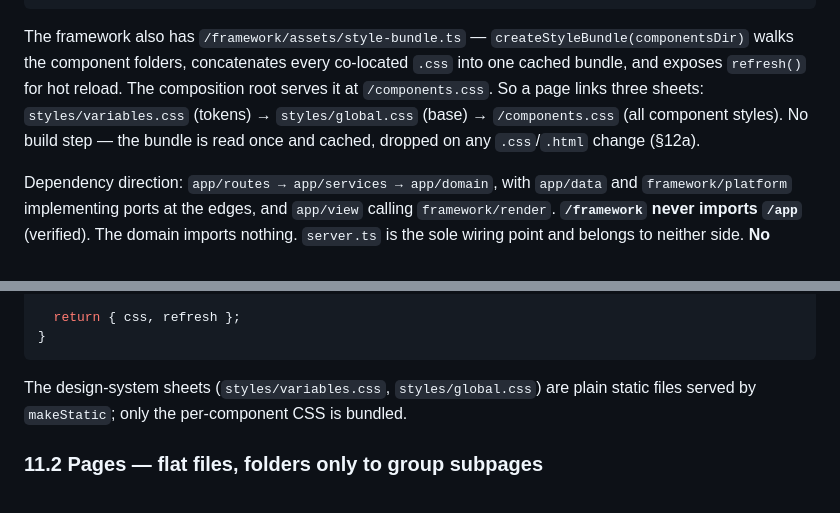
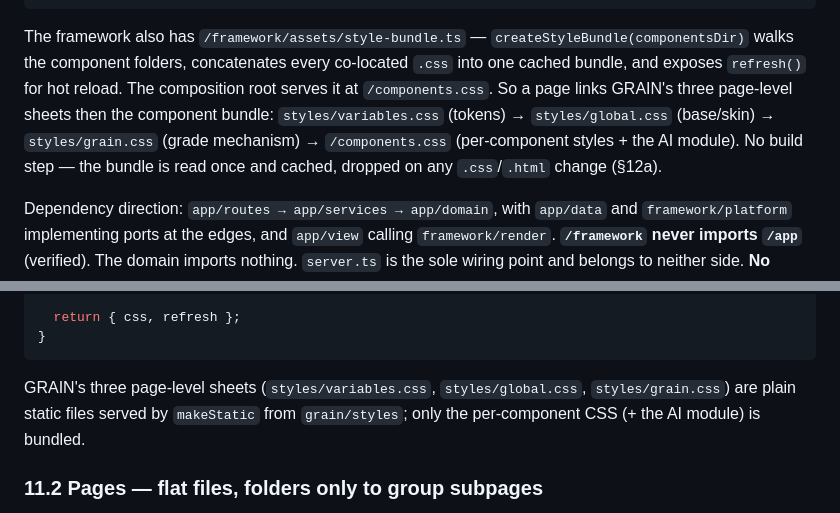
Before and after one commit to tjakoen/bread, a Markdown page: ARCHITECTURE.md, 2 parts joined by grey strips. GitHub-like rendering.

````diff
--- a/ARCHITECTURE.md
+++ b/ARCHITECTURE.md
@@ -485,10 +485,11 @@ imports from the app.
 The framework also has `/framework/assets/style-bundle.ts` —
 `createStyleBundle(componentsDir)` walks the component folders, concatenates every
 co-located `.css` into one cached bundle, and exposes `refresh()` for hot reload.
-The composition root serves it at `/components.css`. So a page links three sheets:
-`styles/variables.css` (tokens) → `styles/global.css` (base) → `/components.css`
-(all component styles). No build step — the bundle is read once and cached, dropped
-on any `.css`/`.html` change (§12a).
+The composition root serves it at `/components.css`. So a page links GRAIN's three
+page-level sheets then the component bundle: `styles/variables.css` (tokens) →
+`styles/global.css` (base/skin) → `styles/grain.css` (grade mechanism) → `/components.css`
+(per-component styles + the AI module). No build step — the bundle is read once and
+cached, dropped on any `.css`/`.html` change (§12a).
 
 Dependency direction: `app/routes → app/services → app/domain`, with `app/data`
 and `framework/platform` implementing ports at the edges, and `app/view` calling
@@ -1253,8 +1254,9 @@ export function createStyleBundle(componentsDir: string) {
 }
 ```
 
-The design-system sheets (`styles/variables.css`, `styles/global.css`) are plain
-static files served by `makeStatic`; only the per-component CSS is bundled.
+GRAIN's three page-level sheets (`styles/variables.css`, `styles/global.css`,
+`styles/grain.css`) are plain static files served by `makeStatic` from `grain/styles`;
+only the per-component CSS (+ the AI module) is bundled.
 
 ### 11.2 Pages — flat files, folders only to group subpages
 
````
Also changed, not shown: docs/DESIGN-SYSTEM.md (+5 -4 lines), docs/GRAIN.md (+17 -8 lines).
